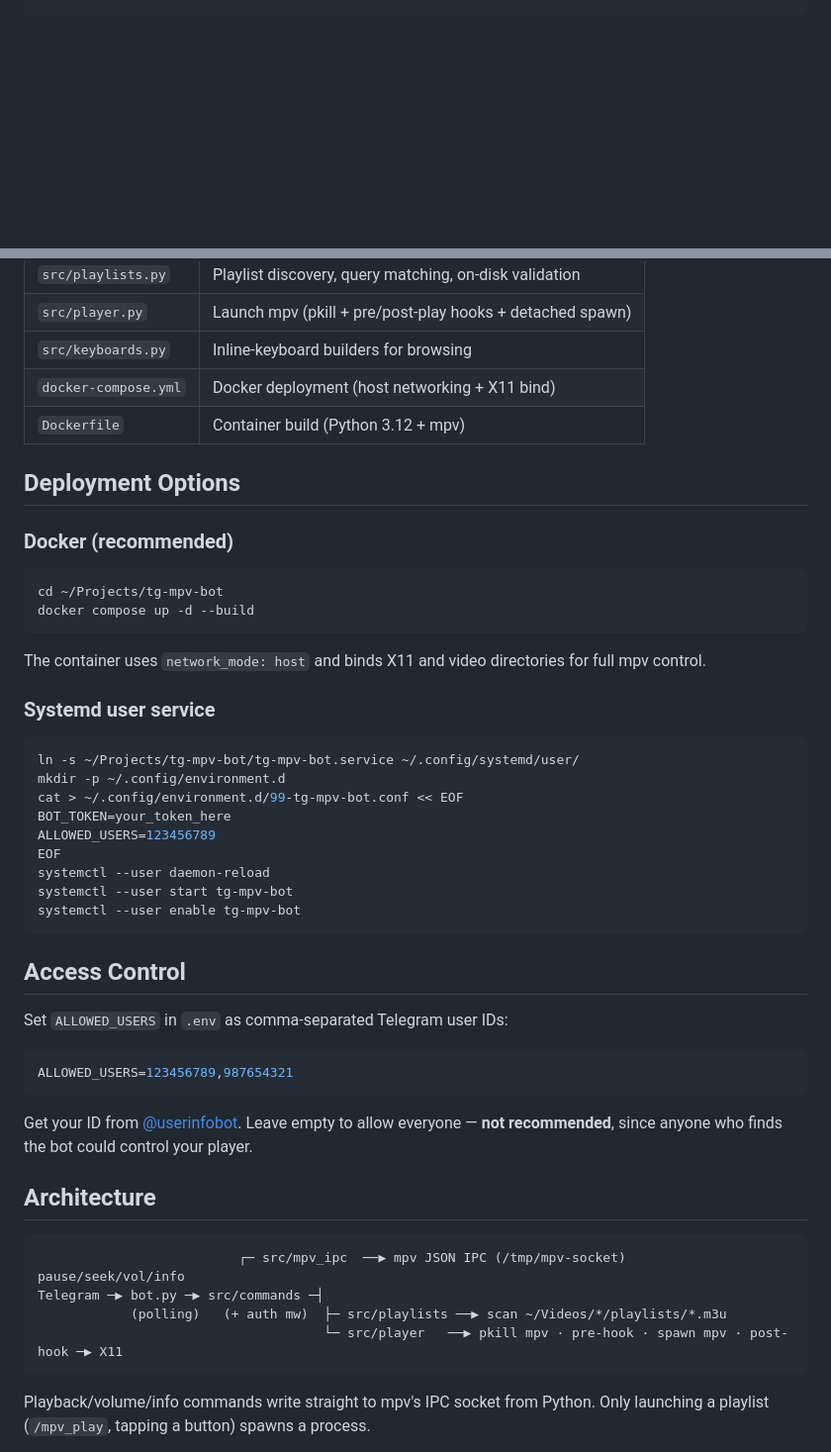
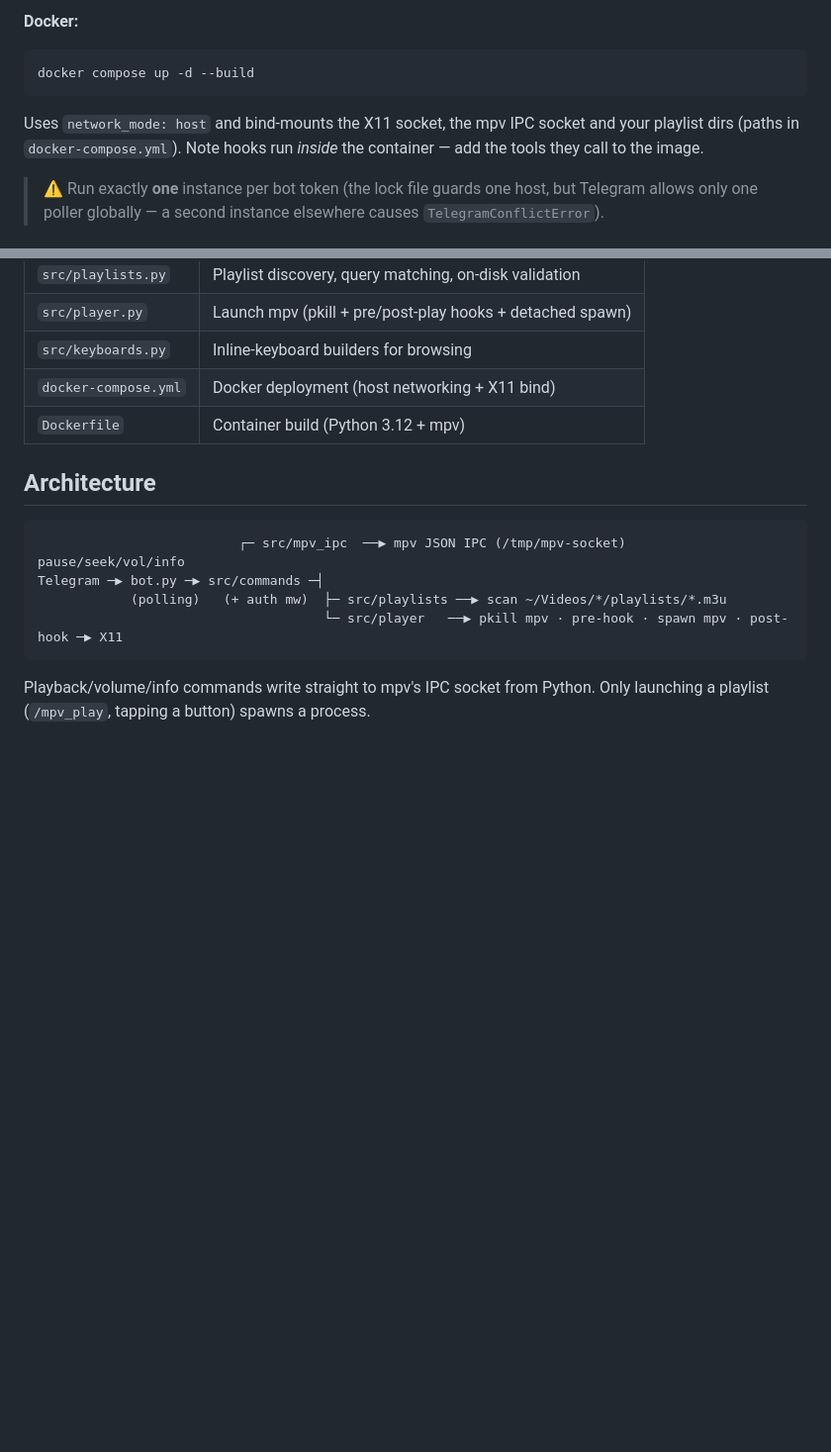
Before and after one commit to antlis/tg-mpv-bot, a Markdown page: README.md, 2 parts joined by grey strips. Shown at 99% size. Rendered like a GitHub page; blank space fills up the shorter version.

````diff
--- a/README.md
+++ b/README.md
@@ -103,0 +176,14 @@ python bot.py
+**Docker:**
+
+```bash
+docker compose up -d --build
+```
+
+Uses `network_mode: host` and bind-mounts the X11 socket, the mpv IPC socket
+and your playlist dirs (paths in `docker-compose.yml`). Note hooks run
+*inside* the container — add the tools they call to the image.
+
+> ⚠️ Run exactly **one** instance per bot token (the lock file guards one
+> host, but Telegram allows only one poller globally — a second instance
+> elsewhere causes `TelegramConflictError`).
+
@@ -123,44 +234,6 @@ ruff check .
 | `src/keyboards.py` | Inline-keyboard builders for browsing |
 | `docker-compose.yml` | Docker deployment (host networking + X11 bind) |
 | `Dockerfile` | Container build (Python 3.12 + mpv) |
-
-## Deployment Options
-
-### Docker (recommended)
-
-```bash
-cd ~/Projects/tg-mpv-bot
-docker compose up -d --build
-```
-
-The container uses `network_mode: host` and binds X11 and video
-directories for full mpv control.
-
-### Systemd user service
-
-```bash
-ln -s ~/Projects/tg-mpv-bot/tg-mpv-bot.service ~/.config/systemd/user/
-mkdir -p ~/.config/environment.d
-cat > ~/.config/environment.d/99-tg-mpv-bot.conf << EOF
-BOT_TOKEN=your_token_here
-ALLOWED_USERS=123456789
-EOF
-systemctl --user daemon-reload
-systemctl --user start tg-mpv-bot
-systemctl --user enable tg-mpv-bot
-```
-
-## Access Control
-
-Set `ALLOWED_USERS` in `.env` as comma-separated Telegram user IDs:
-
-```env
-ALLOWED_USERS=123456789,987654321
-```
-
-Get your ID from [@userinfobot](https://t.me/userinfobot). Leave empty to allow
-everyone — **not recommended**, since anyone who finds the bot could control
-your player.
 
 ## Architecture
 
````
Also changed, not shown: other parts of README.md (+107 -10 lines).
